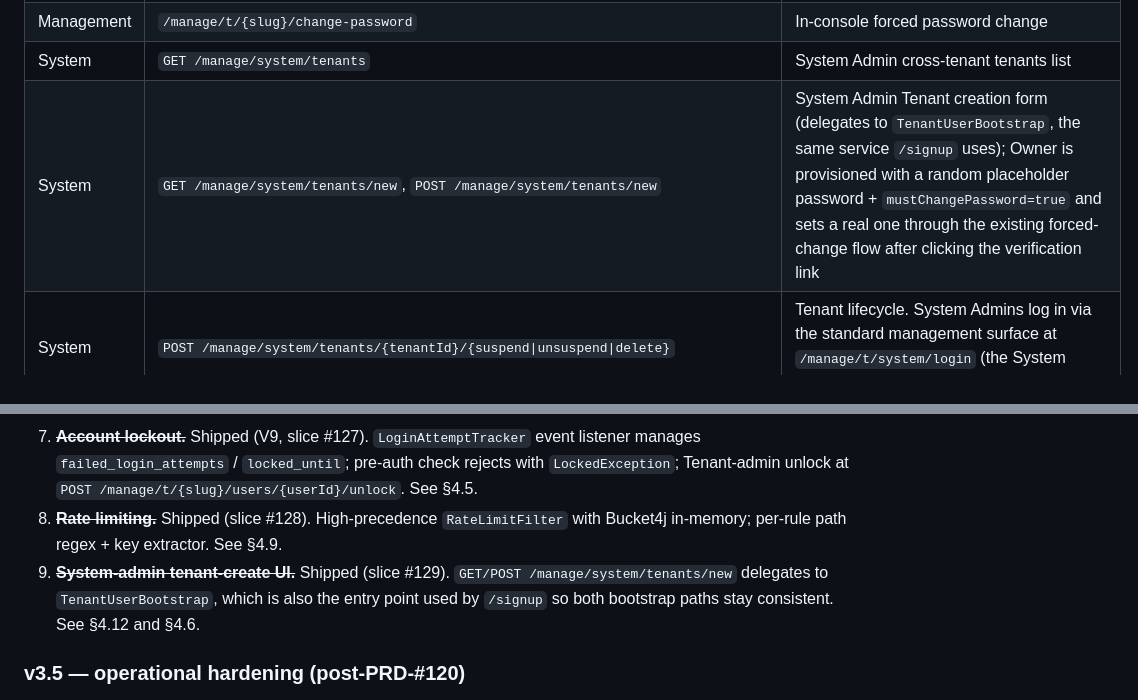
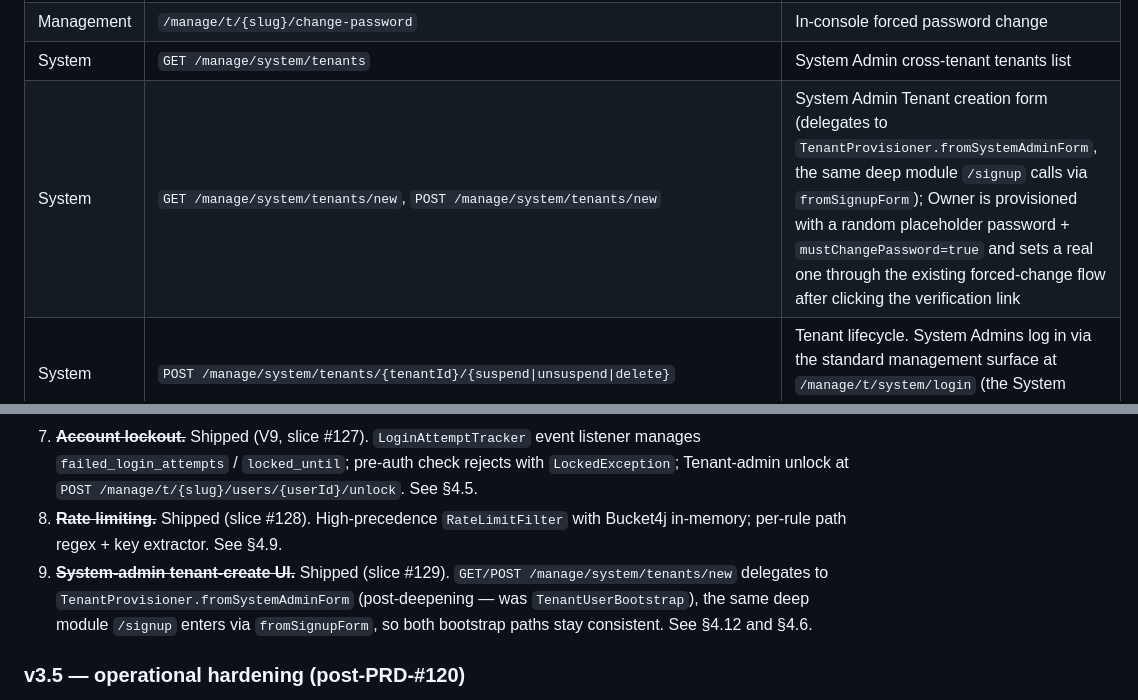
Before and after one commit to stucray/limen, a Markdown page: docs/reference/architecture.md, 2 parts joined by grey strips. Rendered like a GitHub page.

```diff
--- a/docs/reference/architecture.md
+++ b/docs/reference/architecture.md
@@ -525,7 +530,7 @@ Future migrations must be **additive** (`ALTER TABLE ADD COLUMN ... NULL` → ba
 | Management | `/manage/t/{slug}/users/**` | User CRUD plus per-User actions: `enable`, `disable`, `reset-password`, `unlock`, `grant-owner`, `revoke-owner`, `delete`. `GET /users/{userId}` shows the User's read-only Membership portfolio; `POST /users/{userId}/unlock` clears `failed_login_attempts` + `locked_until` |
 | Management | `/manage/t/{slug}/change-password` | In-console forced password change |
 | System | `GET /manage/system/tenants` | System Admin cross-tenant tenants list |
-| System | `GET /manage/system/tenants/new`, `POST /manage/system/tenants/new` | System Admin Tenant creation form (delegates to `TenantUserBootstrap`, the same service `/signup` uses); Owner is provisioned with a random placeholder password + `mustChangePassword=true` and sets a real one through the existing forced-change flow after clicking the verification link |
+| System | `GET /manage/system/tenants/new`, `POST /manage/system/tenants/new` | System Admin Tenant creation form (delegates to `TenantProvisioner.fromSystemAdminForm`, the same deep module `/signup` calls via `fromSignupForm`); Owner is provisioned with a random placeholder password + `mustChangePassword=true` and sets a real one through the existing forced-change flow after clicking the verification link |
 | System | `POST /manage/system/tenants/{tenantId}/{suspend\|unsuspend\|delete}` | Tenant lifecycle. System Admins log in via the standard management surface at `/manage/t/system/login` (the System Tenant slug is `system`) |
 
 ### 4.13 Tests
@@ -592,7 +597,7 @@ A single PRD covering five gaps that blocked Limen being credible as a hosted Id
 6. ~~**Email verification + self-service password reset.**~~ Shipped (V8, slices #125 + #126). One OTT primitive, two intents, tenant-decorated. See §4.6.
 7. ~~**Account lockout.**~~ Shipped (V9, slice #127). `LoginAttemptTracker` event listener manages `failed_login_attempts` / `locked_until`; pre-auth check rejects with `LockedException`; Tenant-admin unlock at `POST /manage/t/{slug}/users/{userId}/unlock`. See §4.5.
 8. ~~**Rate limiting.**~~ Shipped (slice #128). High-precedence `RateLimitFilter` with Bucket4j in-memory; per-rule path regex + key extractor. See §4.9.
-9. ~~**System-admin tenant-create UI.**~~ Shipped (slice #129). `GET/POST /manage/system/tenants/new` delegates to `TenantUserBootstrap`, which is also the entry point used by `/signup` so both bootstrap paths stay consistent. See §4.12 and §4.6.
+9. ~~**System-admin tenant-create UI.**~~ Shipped (slice #129). `GET/POST /manage/system/tenants/new` delegates to `TenantProvisioner.fromSystemAdminForm` (post-deepening — was `TenantUserBootstrap`), the same deep module `/signup` enters via `fromSignupForm`, so both bootstrap paths stay consistent. See §4.12 and §4.6.
 
 ### v3.5 — operational hardening (post-PRD-#120)
 
```
Also changed, not shown: other parts of docs/reference/architecture.md (+18 -13 lines).
